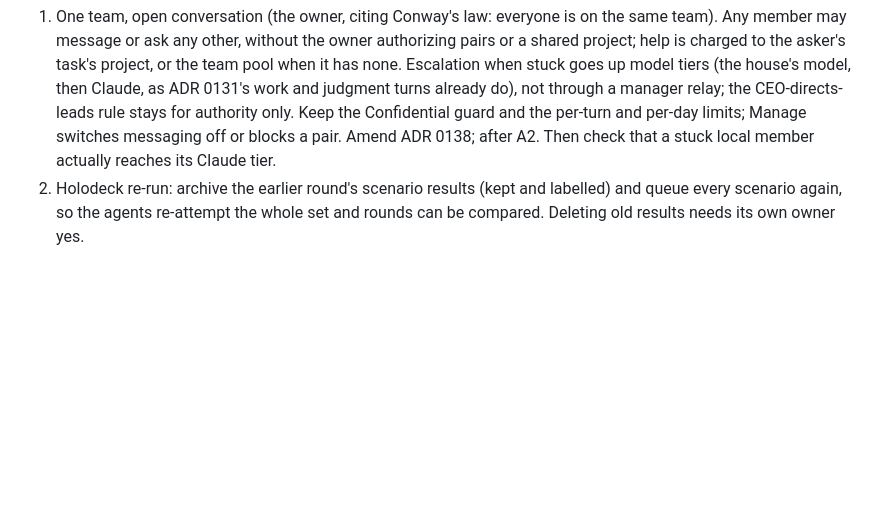
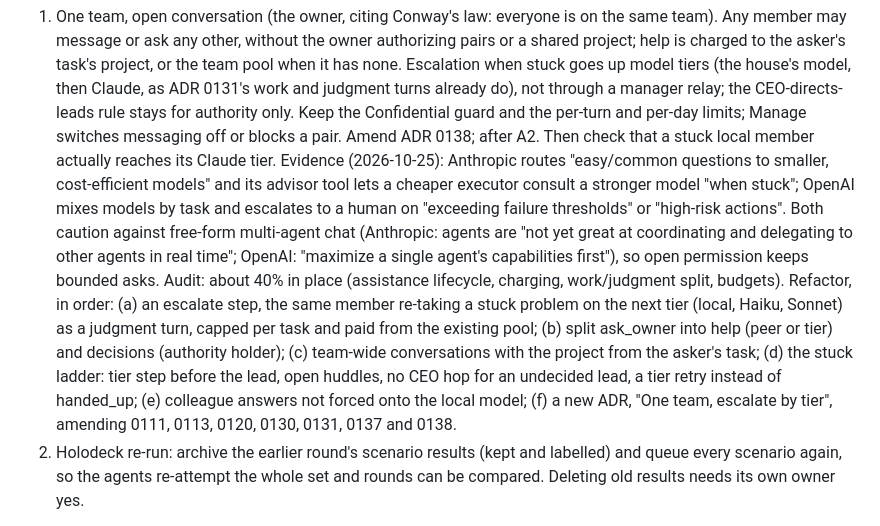
Before and after one commit to RusticPotatos/Endora, a Markdown page: docs/proposals/agent-collaboration-foundation-checkpoint-2026-10-22.md, the part around the change. Drawn GitHub-style; blank space fills up the shorter version.

Commit message:
docs: plan the one-team refactor from vendor guidance and a code audit
Co-Authored-By: Claude Opus 5.5 <noreply@anthropic.com>

```diff
--- a/docs/proposals/agent-collaboration-foundation-checkpoint-2026-10-22.md
+++ b/docs/proposals/agent-collaboration-foundation-checkpoint-2026-10-22.md
@@ -184,6 +184,23 @@ effective-context-engineering-for-ai-agents); developers.openai.com function-cal
    authority only. Keep the Confidential guard and the per-turn and per-day
    limits; Manage switches messaging off or blocks a pair. Amend ADR 0138; after
    A2. Then check that a stuck local member actually reaches its Claude tier.
+   Evidence (2026-10-25): Anthropic routes "easy/common questions to smaller,
+   cost-efficient models" and its advisor tool lets a cheaper executor consult a
+   stronger model "when stuck"; OpenAI mixes models by task and escalates to a
+   human on "exceeding failure thresholds" or "high-risk actions". Both caution
+   against free-form multi-agent chat (Anthropic: agents are "not yet great at
+   coordinating and delegating to other agents in real time"; OpenAI: "maximize a
+   single agent's capabilities first"), so open permission keeps bounded asks.
+   Audit: about 40% in place (assistance lifecycle, charging, work/judgment split,
+   budgets). Refactor, in order: (a) an escalate step, the same member re-taking a
+   stuck problem on the next tier (local, Haiku, Sonnet) as a judgment turn,
+   capped per task and paid from the existing pool; (b) split ask_owner into help
+   (peer or tier) and decisions (authority holder); (c) team-wide conversations
+   with the project from the asker's task; (d) the stuck ladder: tier step before
+   the lead, open huddles, no CEO hop for an undecided lead, a tier retry instead
+   of handed_up; (e) colleague answers not forced onto the local model; (f) a new
+   ADR, "One team, escalate by tier", amending 0111, 0113, 0120, 0130, 0131, 0137
+   and 0138.
 2. Holodeck re-run: archive the earlier round's scenario results (kept and
    labelled) and queue every scenario again, so the agents re-attempt the whole
    set and rounds can be compared. Deleting old results needs its own owner yes.
```
